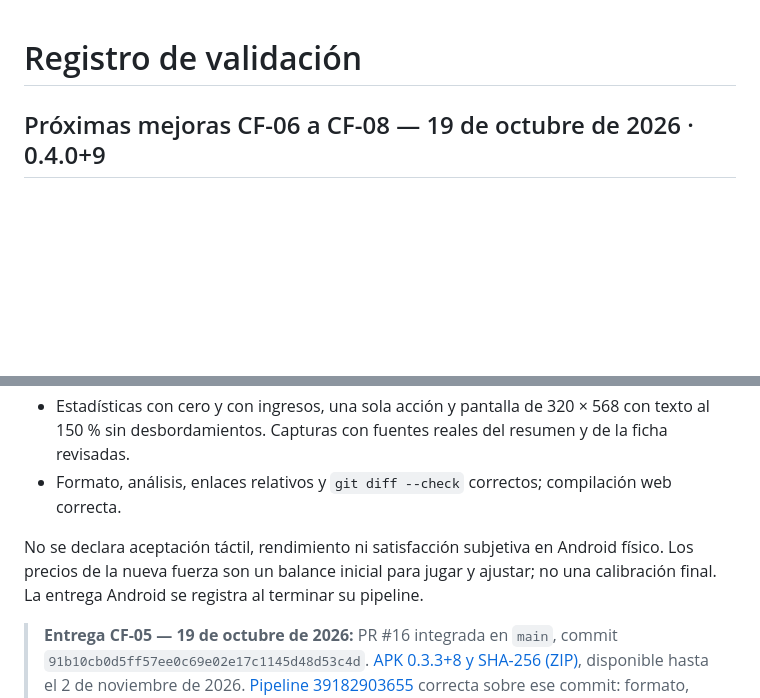
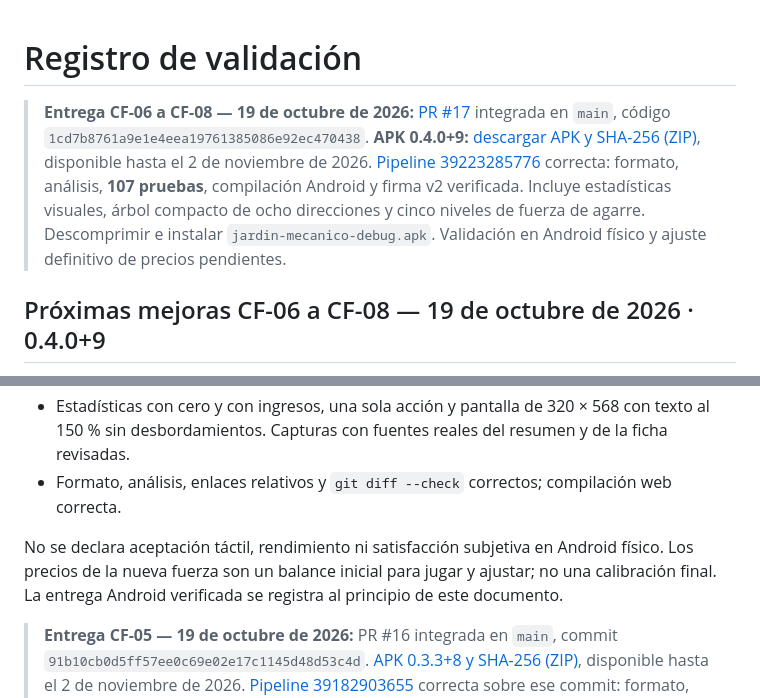
Before and after one commit to migdlp/incremental_hole_game, a Markdown page: docs/validacion-prototipo.md, 2 parts joined by grey strips. Rendered like a GitHub page; blank space fills up the shorter version.

Commit message:
docs: registrar entrega Android 0.4.0 y validación CI

```diff
--- a/docs/validacion-prototipo.md
+++ b/docs/validacion-prototipo.md
@@ -1,4 +1,6 @@
 # Registro de validación
+
+> **Entrega CF-06 a CF-08 — 19 de octubre de 2026:** [PR #17](https://github.com/migdlp/incremental_hole_game/pull/17) integrada en `main`, código `1cd7b8761a9e1e4eea19761385086e92ec470438`. **APK 0.4.0+9:** [descargar APK y SHA-256 (ZIP)](https://github.com/migdlp/incremental_hole_game/actions/runs/39223285776/artifacts/12173036451), disponible hasta el 2 de noviembre de 2026. [Pipeline 39223285776](https://github.com/migdlp/incremental_hole_game/actions/runs/39223285776) correcta: formato, análisis, **107 pruebas**, compilación Android y firma v2 verificada. Incluye estadísticas visuales, árbol compacto de ocho direcciones y cinco niveles de fuerza de agarre. Descomprimir e instalar `jardin-mecanico-debug.apk`. Validación en Android físico y ajuste definitivo de precios pendientes.
 
 ## Próximas mejoras CF-06 a CF-08 — 19 de octubre de 2026 · 0.4.0+9
 
@@ -11,7 +13,7 @@ Implementadas estadísticas visuales, disposición más cercana en ocho direccio
 - Estadísticas con cero y con ingresos, una sola acción y pantalla de 320 × 568 con texto al 150 % sin desbordamientos. Capturas con fuentes reales del resumen y de la ficha revisadas.
 - Formato, análisis, enlaces relativos y `git diff --check` correctos; compilación web correcta.
 
-No se declara aceptación táctil, rendimiento ni satisfacción subjetiva en Android físico. Los precios de la nueva fuerza son un balance inicial para jugar y ajustar; no una calibración final. La entrega Android se registra al terminar su pipeline.
+No se declara aceptación táctil, rendimiento ni satisfacción subjetiva en Android físico. Los precios de la nueva fuerza son un balance inicial para jugar y ajustar; no una calibración final. La entrega Android verificada se registra al principio de este documento.
 
 
 > **Entrega CF-05 — 19 de octubre de 2026:** PR #16 integrada en `main`, commit `91b10cb0d5ff57ee0c69e02e17c1145d48d53c4d`. [APK 0.3.3+8 y SHA-256 (ZIP)](https://github.com/migdlp/incremental_hole_game/actions/runs/39182903655/artifacts/12156897149), disponible hasta el 2 de noviembre de 2026. [Pipeline 39182903655](https://github.com/migdlp/incremental_hole_game/actions/runs/39182903655) correcta sobre ese commit: formato, análisis, **101 pruebas**, compilación Android y firma v2 verificadas. Incluye el árbol compacto, ficha al seleccionar y compra de 1 s, junto con los cambios que ya había en `main`. Las notas de preparación inferiores son históricas. Prueba en Android físico pendiente.
```
Also changed, not shown: docs/cambios-futuros-arbol-mejoras.md (+6 -4 lines), docs/plan-cambios-agarre-escoba.md (+3 -1 lines).
